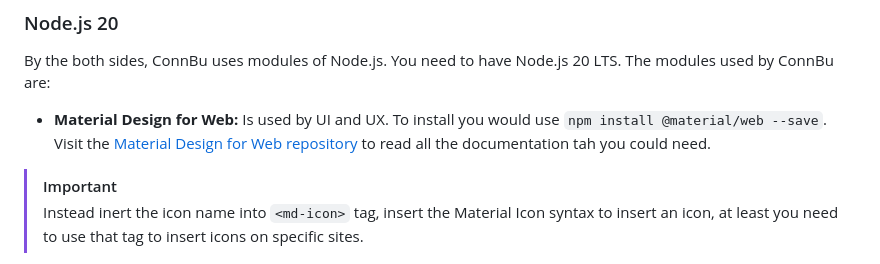
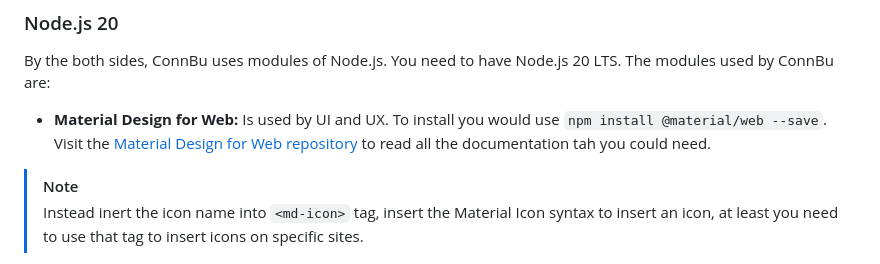
Before and after one commit to Arcam013/ConnBu, a Markdown page: README.md, the part around the change. Drawn GitHub-style.

```diff
--- a/README.md
+++ b/README.md
@@ -9,7 +9,7 @@ ConnBu uses various dependencies on server-side and client-side. Those are
 By the both sides, ConnBu uses modules of Node.js. You need to have Node.js 20 LTS. The modules used by ConnBu are:
 + **Material Design for Web:** Is used by UI and UX. To install you would use `npm install @material/web --save`. Visit the [Material Design for Web repository](https://github.com/material-components/material-web) to read all the documentation tah you could need.
 
->[!IMPORTANT]
+>[!NOTE]
 >Instead inert the icon name into `<md-icon>` tag, insert the Material Icon syntax to insert an icon, at least you need to use that tag to insert icons on specific sites.
 
 + **Webpack:** Used as node interpreter, to _compile_ Material Design. To install you would use `npm install webpack --save`
```
